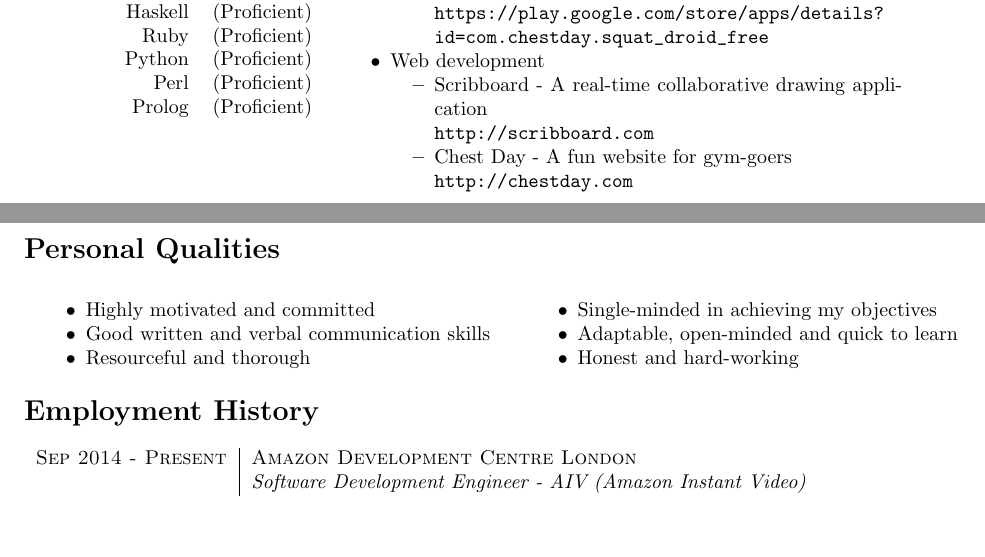
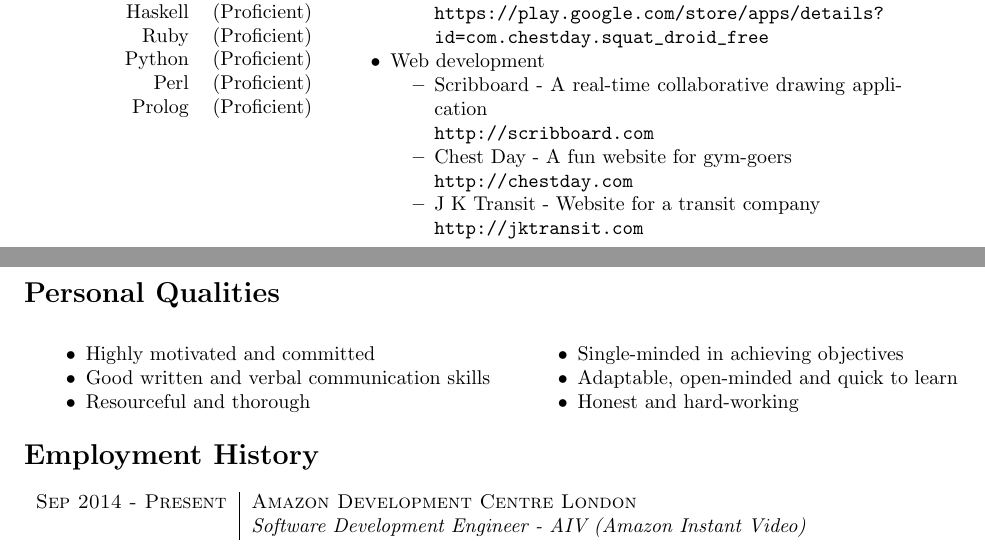
Before and after one commit to cogwirrel/cv, a LaTeX CV (cv.tex, which reads body/qualities.tex, body/skills.tex): two parts of pages 1 and 2 of 2, joined at a grey line, cut so that both start at the same text, the shorter picture padded with empty space. Compiled offline with pdfLaTeX.

Commit message:
Add jktransit and remove my from 'achieving my objectives'

```diff
--- a/body/qualities.tex
+++ b/body/qualities.tex
@@ -14,7 +14,7 @@
 
 \parbox[t]{0.5\textwidth}{
 	\begin{itemize}
-		\item Single-minded in achieving my objectives
+		\item Single-minded in achieving objectives
 		\item Adaptable, open-minded and quick to learn
 		\item Honest and hard-working
 	\end{itemize}
--- a/body/skills.tex
+++ b/body/skills.tex
@@ -36,6 +36,8 @@
 				\url{http://scribboard.com}
 				\item Chest Day - A fun website for gym-goers\\
 				\url{http://chestday.com}
+				\item J K Transit - Website for a transit company\\
+				\url{http://jktransit.com}
 			\end{itemize}
 	\end{itemize}}\\
 
```
